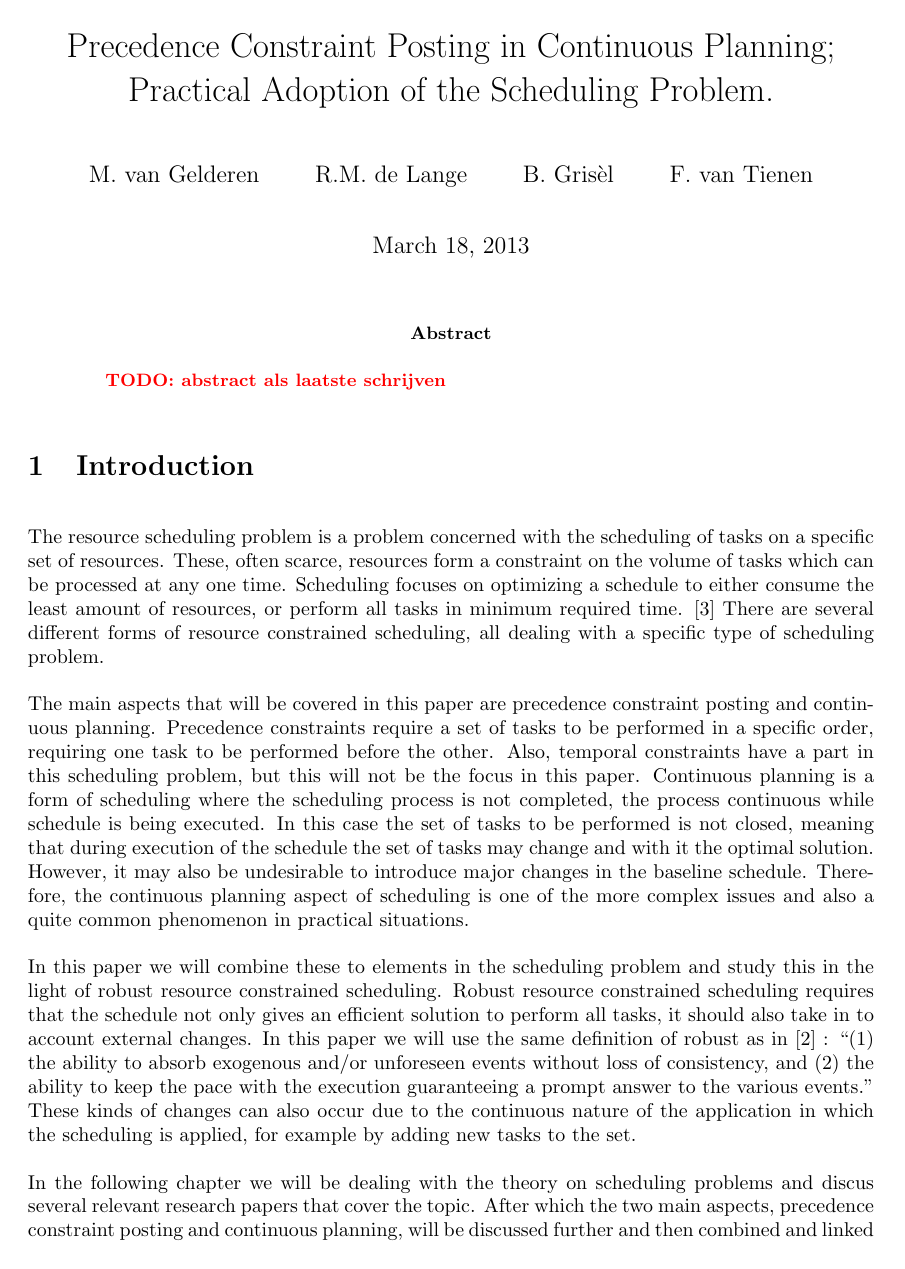
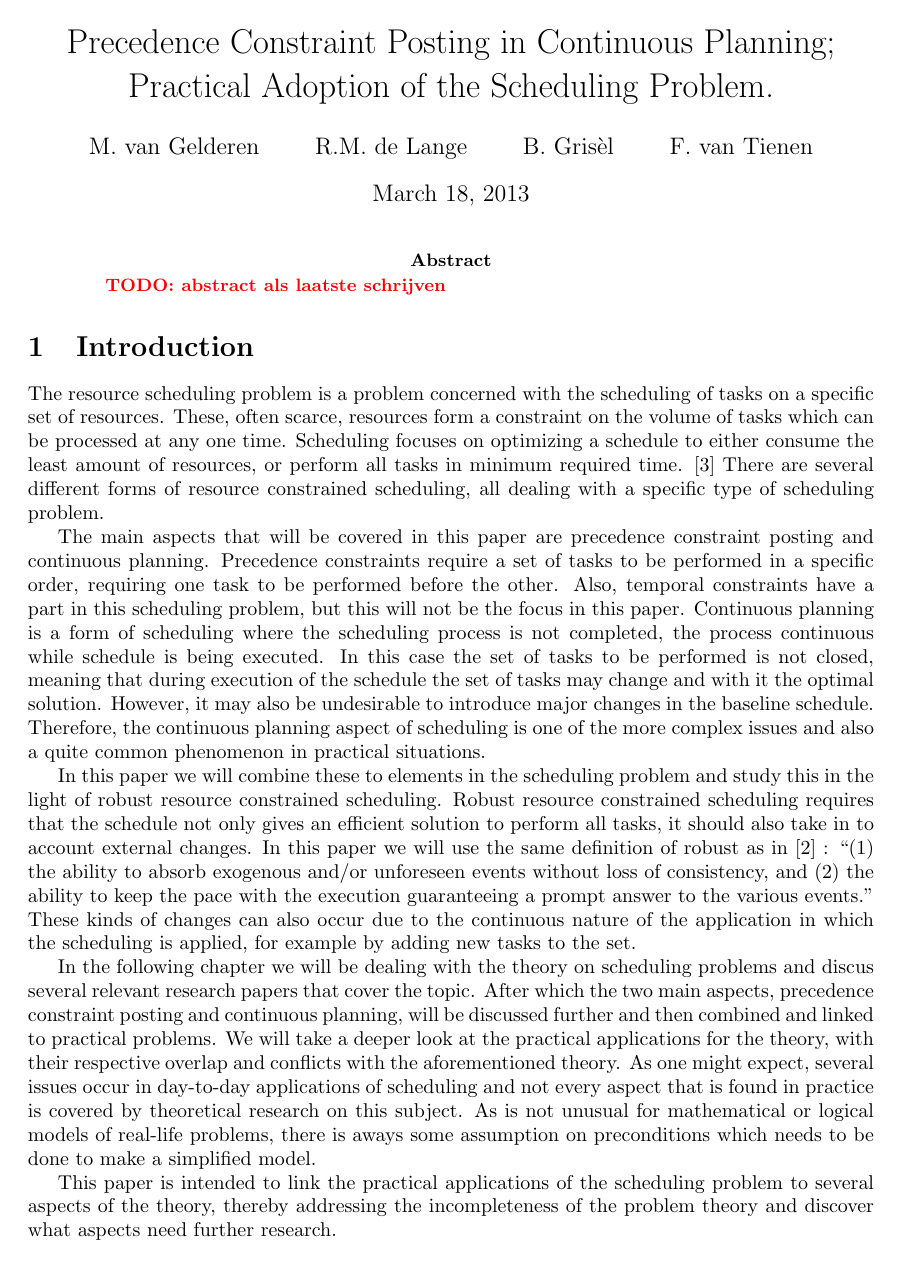
Before and after one commit to deazurain/rrcs, a LaTeX paper (rrcs.tex): page 1 of 12 before the commit and page 1 of 9 after it. Compiled offline with pdfLaTeX.

Commit message:
Disable newline

```diff
--- a/rrcs.tex
+++ b/rrcs.tex
@@ -20,8 +20,8 @@
 \pagestyle{empty}
 
 \newcommand{\TODO}[1]{{\color{red}\textbf{TODO: #1}}}
-\setlength{\parindent}{0pt}
-\setlength{\parskip}{\baselineskip}
+%\setlength{\parindent}{0pt}
+%\setlength{\parskip}{\baselineskip}
 
 \begin{document}
 \maketitle
```
